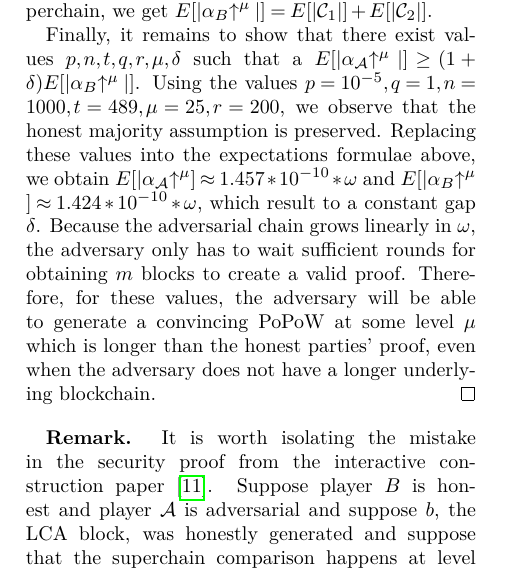
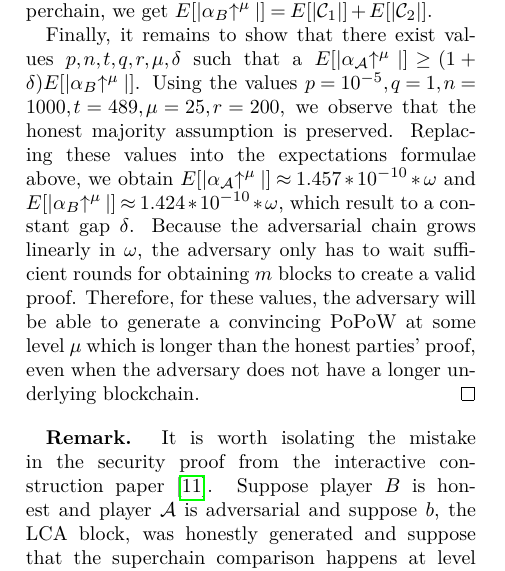
Before and after one commit to dionyziz/popow, a LaTeX document (whitepaper/nipopows.tex, which reads whitepaper/proofs/attack.tex): part of one column of page 10 of 26, cut so that both start at the same text. Compiled offline with pdfLaTeX; a LaTeX package or settings file that is missing is left out.

Commit message:
Fix typo in attack proof

```diff
--- a/whitepaper/proofs/attack.tex
+++ b/whitepaper/proofs/attack.tex
@@ -178,8 +178,8 @@ such that a $E[|\alpha_\mathcal{A}\upchain^\mu|] \geq (1 +
 Using the values $p = 10^{-5}, q = 1, n =
 1000, t = 489, \mu = 25, r = 200$, we observe that the honest majority
 assumption is preserved. Replacing these values into the expectations formulae
-above, we obtain $E[|\alpha_\mathcal{A}\upchain^\mu] \approx 1.457 * 10^{-10} *
-\omega$ and $E[|\alpha_B\upchain^\mu] \approx 1.424 * 10^{-10} * \omega$, which
+above, we obtain $E[|\alpha_\mathcal{A}\upchain^\mu|] \approx 1.457 * 10^{-10} *
+\omega$ and $E[|\alpha_B\upchain^\mu|] \approx 1.424 * 10^{-10} * \omega$, which
 result to a constant gap $\delta$. Because the adversarial chain grows linearly
 in $\omega$, the adversary only has to wait sufficient rounds for obtaining $m$
 blocks to create a valid proof. Therefore, for these values, the adversary
```
